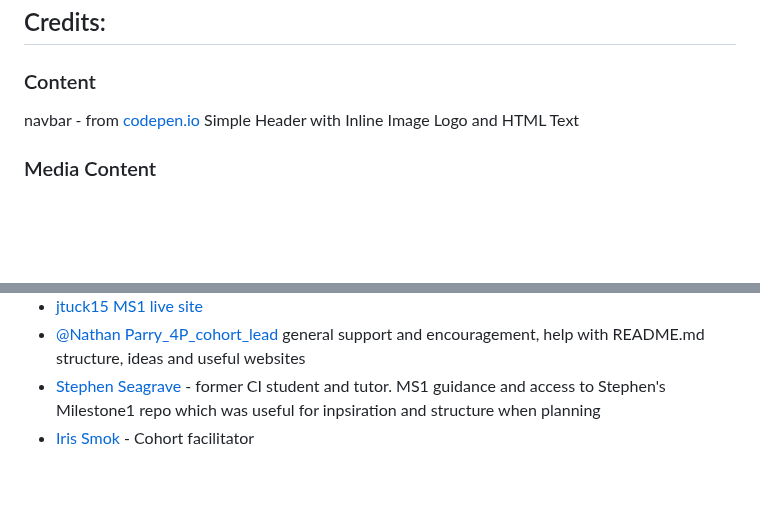
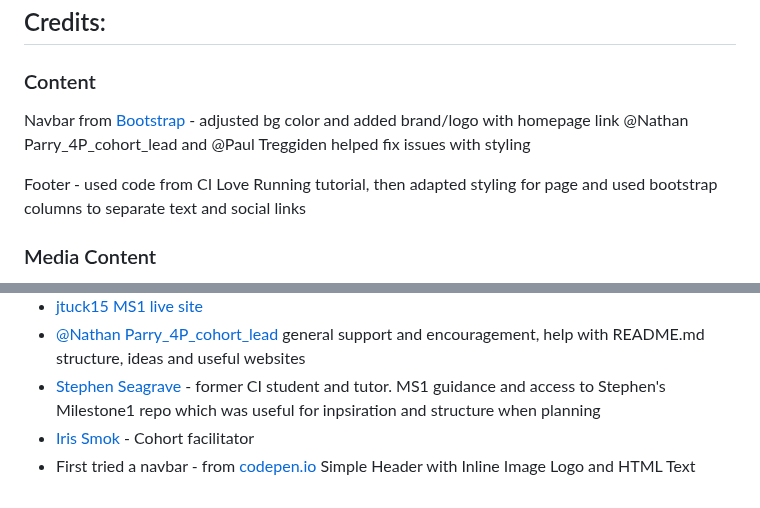
Before and after one commit to Code-Institute-Submissions/tarahwaters-milestone-project1, a Markdown page: README.md, 2 parts joined by grey strips. GitHub-like rendering; blank space fills up the shorter version.

Commit message:
Add credits for navbar and footer to README

```diff
--- a/README.md
+++ b/README.md
@@ -184,7 +184,9 @@ I designed a new logo to also match with the themes (will choose one).
 
 ### Content
 
-navbar - from [codepen.io](https://codepen.io/johndoenma/pen/VXpaVM) Simple Header with Inline Image Logo and HTML Text
+Navbar from [Bootstrap](https://getbootstrap.com/docs/5.0/components/navbar/#responsive-behaviors) - adjusted bg color and added brand/logo with homepage link @Nathan Parry_4P_cohort_lead and @Paul Treggiden helped fix issues with styling
+
+Footer - used code from CI Love Running tutorial, then adapted styling for page and used bootstrap columns to separate text and social links
 
 ### Media Content
 
@@ -201,3 +203,4 @@ navbar - from [codepen.io](https://codepen.io/johndoenma/pen/VXpaVM) Simple Head
 - [@Nathan Parry_4P_cohort_lead](https://app.slack.com/client/T0L30B202/D04ULFN551P/rimeto_profile/U04EX23NTND) general support and encouragement, help with README.md structure, ideas and useful websites
 - [Stephen Seagrave](https://github.com/nemixu) - former CI student and tutor. MS1 guidance and access to Stephen's Milestone1 repo which was useful for inpsiration and structure when planning
 - [Iris Smok](https://ie.linkedin.com/in/irissmok) - Cohort facilitator
+- First tried a navbar - from [codepen.io](https://codepen.io/johndoenma/pen/VXpaVM) Simple Header with Inline Image Logo and HTML Text
```
